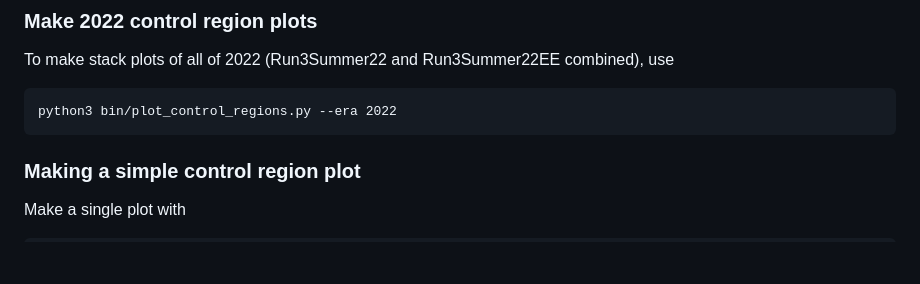
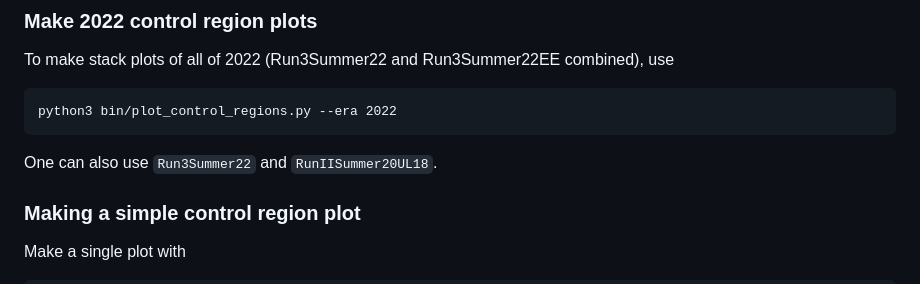
Before and after one commit to UMN-CMS/WR_Plotter, a Markdown page: README.md, the part around the change. Drawn GitHub-style; blank space fills up the shorter version.

````diff
--- a/README.md
+++ b/README.md
@@ -85,6 +85,7 @@ To make stack plots of all of 2022 (Run3Summer22 and Run3Summer22EE combined), u
 ```
 python3 bin/plot_control_regions.py --era 2022
 ```
+One can also use `Run3Summer22` and `RunIISummer20UL18`.
 
 ### Making a simple control region plot
 Make a single plot with
````
